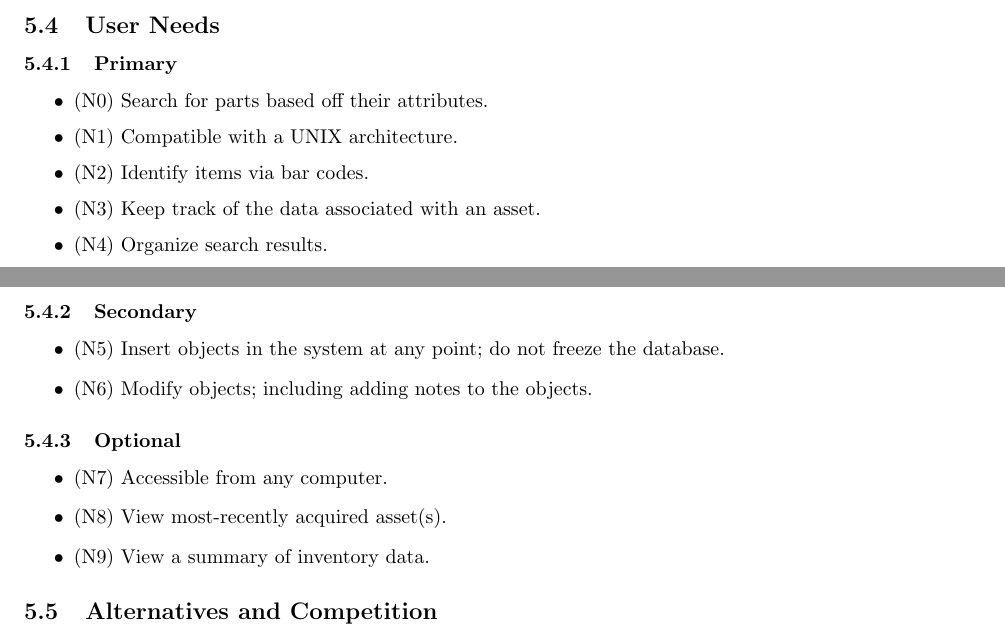
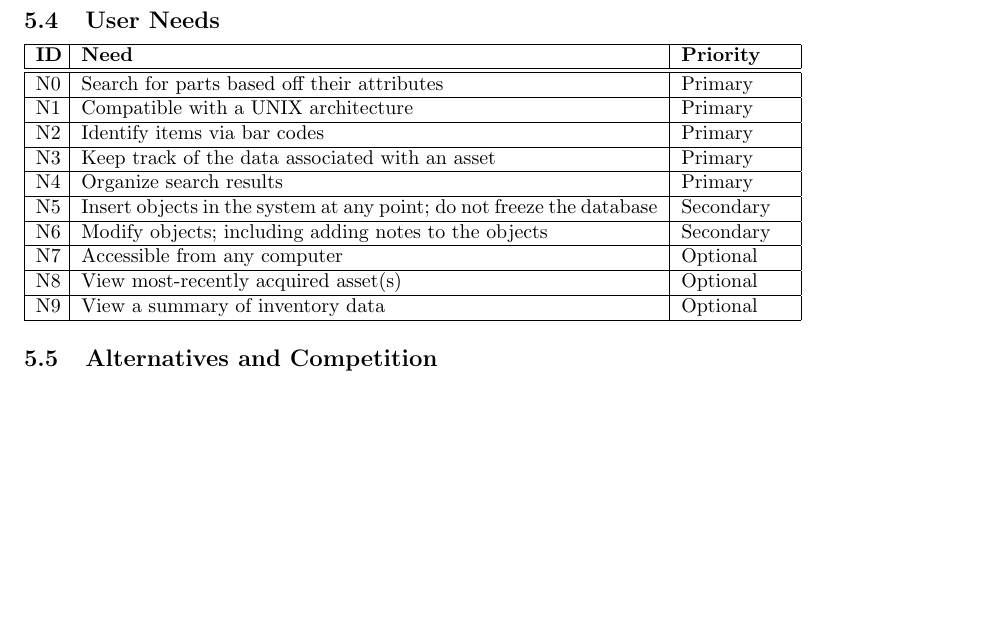
Before and after one commit to PersonalInventoryManager/Docs, a LaTeX document (Milestones/M1.tex): two parts of pages 4 and 5 of 8 before the commit and part of page 5 of 8 after it, the two joined at a grey line, cut so that both start at the same text, the shorter picture padded with empty space. Compiled offline with pdfLaTeX.

Commit message:
added needs table

```diff
--- a/Milestones/M1.tex
+++ b/Milestones/M1.tex
@@ -60,26 +60,32 @@ The client will be the main user of the system. While the client is very familia
 \end{itemize}
 
 \subsection{User Needs}
-\subsubsection{Primary}
-\begin{itemize}
-\item (N0) Search for parts based off their attributes.
-\item (N1) Compatible with a UNIX architecture.
-\item (N2) Identify items via bar codes.
-\item (N3) Keep track of the data associated with an asset.
-\item (N4) Organize search results.
-\end{itemize}
-\subsubsection{Secondary}
-\begin{itemize}
-\item (N5) Insert objects in the system at any point; do not freeze the database.
-\item (N6) Modify objects; including adding notes to the objects.
-\end{itemize}
-\subsubsection{Optional}
-\begin{itemize}
-\item (N7) Accessible from any computer.
-\item (N8) View most-recently acquired asset(s).
-\item (N9) View a summary of inventory data.
-\end{itemize}
-
+\begin{tabular}{ | p{0.15in} | p{4.0in} | p{.75in} |}
+\hline
+\textbf{ID} & \textbf{Need} & \textbf{Priority} \\
+\hline
+\hline
+N0 & Search for parts based off their attributes & Primary \\
+\hline
+N1 & Compatible with a UNIX architecture & Primary \\
+\hline
+N2 & Identify items via bar codes & Primary \\
+\hline
+N3 & Keep track of the data associated with an asset & Primary \\
+\hline
+N4 & Organize search results & Primary \\
+\hline
+N5 & Insert objects in the system at any point; do not freeze the database & Secondary \\
+\hline
+N6 & Modify objects; including adding notes to the objects & Secondary \\
+\hline
+N7 & Accessible from any computer & Optional \\
+\hline
+N8 & View most-recently acquired asset(s) & Optional \\
+\hline
+N9 & View a summary of inventory data & Optional \\
+\hline
+\end{tabular}
 
 \subsection{Alternatives and Competition}
 Tim has researched alternative solutions but has not been able to find one that fits his needs.  Alternative systems have been intended for corporate use, are overly complicated, and are designed for large scale use.  Other issues associated with these products include incompatibility with non-Windows environments, excessive cost, and locally restricted access (not accessible through the Internet).  The client has also considered making a system for himself, however he has never had the time to implement it.
```
Also changed, not shown: 1 other file.
